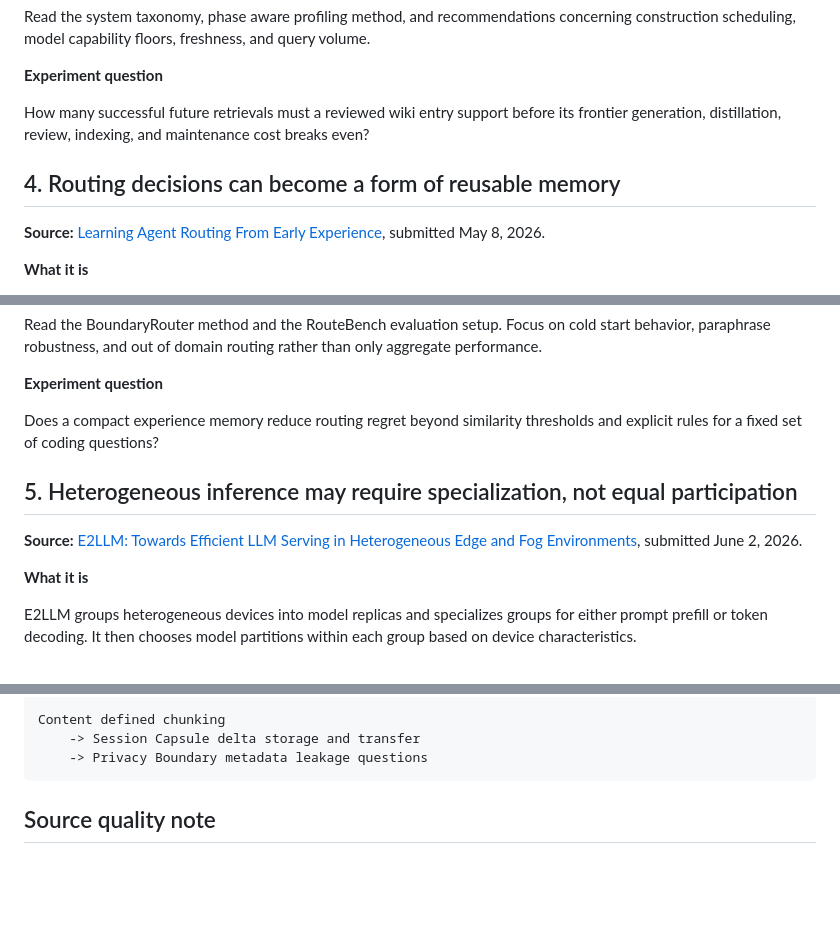
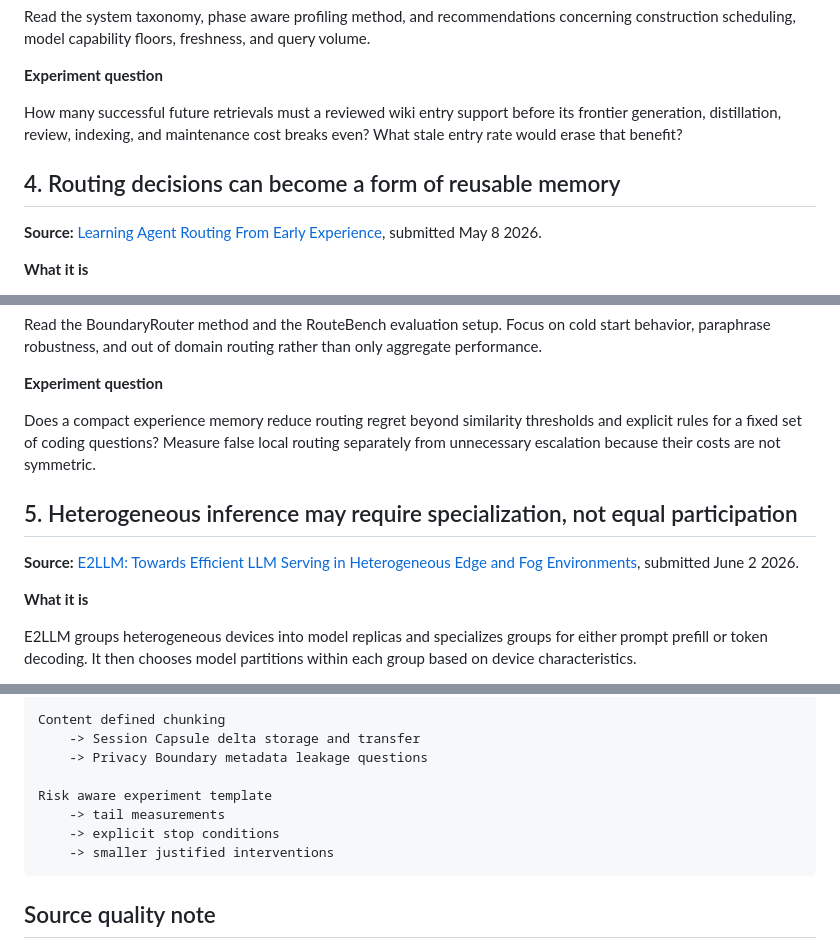
Before and after one commit to raghavan/longtail-inference-lab, a Markdown page: resources/briefs/July 12 2026 Long Tail Lab Brief.md, 3 parts joined by grey strips. Drawn GitHub-style; blank space fills up the shorter version.

````diff
--- a/resources/briefs/July 12 2026 Long Tail Lab Brief.md
+++ b/resources/briefs/July 12 2026 Long Tail Lab Brief.md
@@ -84,11 +86,11 @@ Read the system taxonomy, phase aware profiling method, and recommendations conc
 
 **Experiment question**
 
-How many successful future retrievals must a reviewed wiki entry support before its frontier generation, distillation, review, indexing, and maintenance cost breaks even?
+How many successful future retrievals must a reviewed wiki entry support before its frontier generation, distillation, review, indexing, and maintenance cost breaks even? What stale entry rate would erase that benefit?
 
 ## 4. Routing decisions can become a form of reusable memory
 
-**Source:** [Learning Agent Routing From Early Experience](https://arxiv.org/abs/2605.07180), submitted May 8, 2026.
+**Source:** [Learning Agent Routing From Early Experience](https://arxiv.org/abs/2605.07180), submitted May 8 2026.
 
 **What it is**
 
@@ -104,11 +106,11 @@ Read the BoundaryRouter method and the RouteBench evaluation setup. Focus on col
 
 **Experiment question**
 
-Does a compact experience memory reduce routing regret beyond similarity thresholds and explicit rules for a fixed set of coding questions?
+Does a compact experience memory reduce routing regret beyond similarity thresholds and explicit rules for a fixed set of coding questions? Measure false local routing separately from unnecessary escalation because their costs are not symmetric.
 
 ## 5. Heterogeneous inference may require specialization, not equal participation
 
-**Source:** [E2LLM: Towards Efficient LLM Serving in Heterogeneous Edge and Fog Environments](https://arxiv.org/abs/2606.03770), submitted June 2, 2026.
+**Source:** [E2LLM: Towards Efficient LLM Serving in Heterogeneous Edge and Fog Environments](https://arxiv.org/abs/2606.03770), submitted June 2 2026.
 
 **What it is**
 
@@ -194,6 +198,11 @@ E2LLM
 Content defined chunking
     -> Session Capsule delta storage and transfer
     -> Privacy Boundary metadata leakage questions
+
+Risk aware experiment template
+    -> tail measurements
+    -> explicit stop conditions
+    -> smaller justified interventions
 ```
 
 ## Source quality note
````
Also changed, not shown: other parts of resources/briefs/July 12 2026 Long Tail Lab Brief.md (+11 -7 lines).
